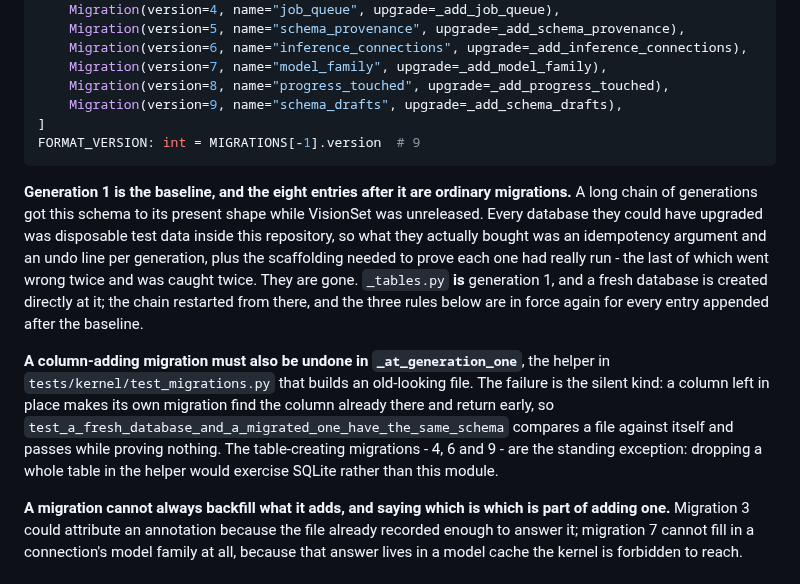
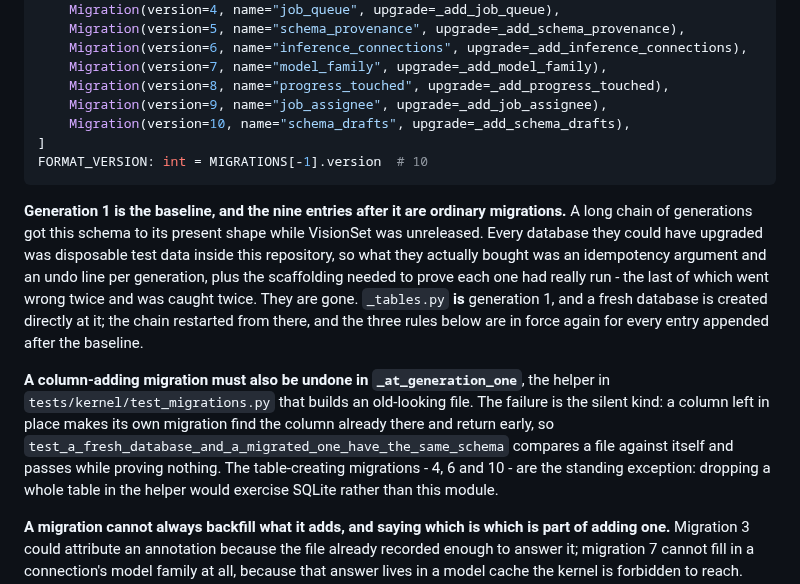
Before and after one commit to Robomous/VisionSet, a Markdown page: docs/persistence.md, the part around the change. Drawn GitHub-style.

Commit message:
docs: persistence.md names migration 9 and matches migrations.py again
main gained `job_assignee` at version 9 during this branch's rebase, so
`schema_drafts` moved to 10 — and the doc still listed `schema_drafts` as
9 and `FORMAT_VERSION` as `# 9`, a fact this branch made false rather than
one it introduced. `job_assignee` was already missing from the doc's list
before that, since it landed on main with no matching doc edit.

Every number here is now checked against `migrations.py` directly: the
list carries both entries at their real versions, the comment reads `# 10`,
and the table-creating set is "4, 6 and 10" — `job_assignee` adds a column,
not a table, so it does not join that set.

````diff
--- a/docs/persistence.md
+++ b/docs/persistence.md
@@ -160,12 +160,13 @@ MIGRATIONS: list[Migration] = [
     Migration(version=6, name="inference_connections", upgrade=_add_inference_connections),
     Migration(version=7, name="model_family", upgrade=_add_model_family),
     Migration(version=8, name="progress_touched", upgrade=_add_progress_touched),
-    Migration(version=9, name="schema_drafts", upgrade=_add_schema_drafts),
+    Migration(version=9, name="job_assignee", upgrade=_add_job_assignee),
+    Migration(version=10, name="schema_drafts", upgrade=_add_schema_drafts),
 ]
-FORMAT_VERSION: int = MIGRATIONS[-1].version  # 9
+FORMAT_VERSION: int = MIGRATIONS[-1].version  # 10
 ```
 
-**Generation 1 is the baseline, and the eight entries after it are ordinary migrations.** A long
+**Generation 1 is the baseline, and the nine entries after it are ordinary migrations.** A long
 chain of generations got this schema to its present shape while VisionSet was unreleased.
 Every database they could have upgraded was disposable test data inside this repository, so
 what they actually bought was an idempotency argument and an undo line per generation, plus
@@ -178,7 +179,7 @@ force again for every entry appended after the baseline.
 `tests/kernel/test_migrations.py` that builds an old-looking file. The failure is the silent
 kind: a column left in place makes its own migration find the column already there and return
 early, so `test_a_fresh_database_and_a_migrated_one_have_the_same_schema` compares a file
-against itself and passes while proving nothing. The table-creating migrations - 4, 6 and 9 -
+against itself and passes while proving nothing. The table-creating migrations - 4, 6 and 10 -
 are the standing exception: dropping a whole table in the helper would exercise SQLite rather
 than this module.
 
````
